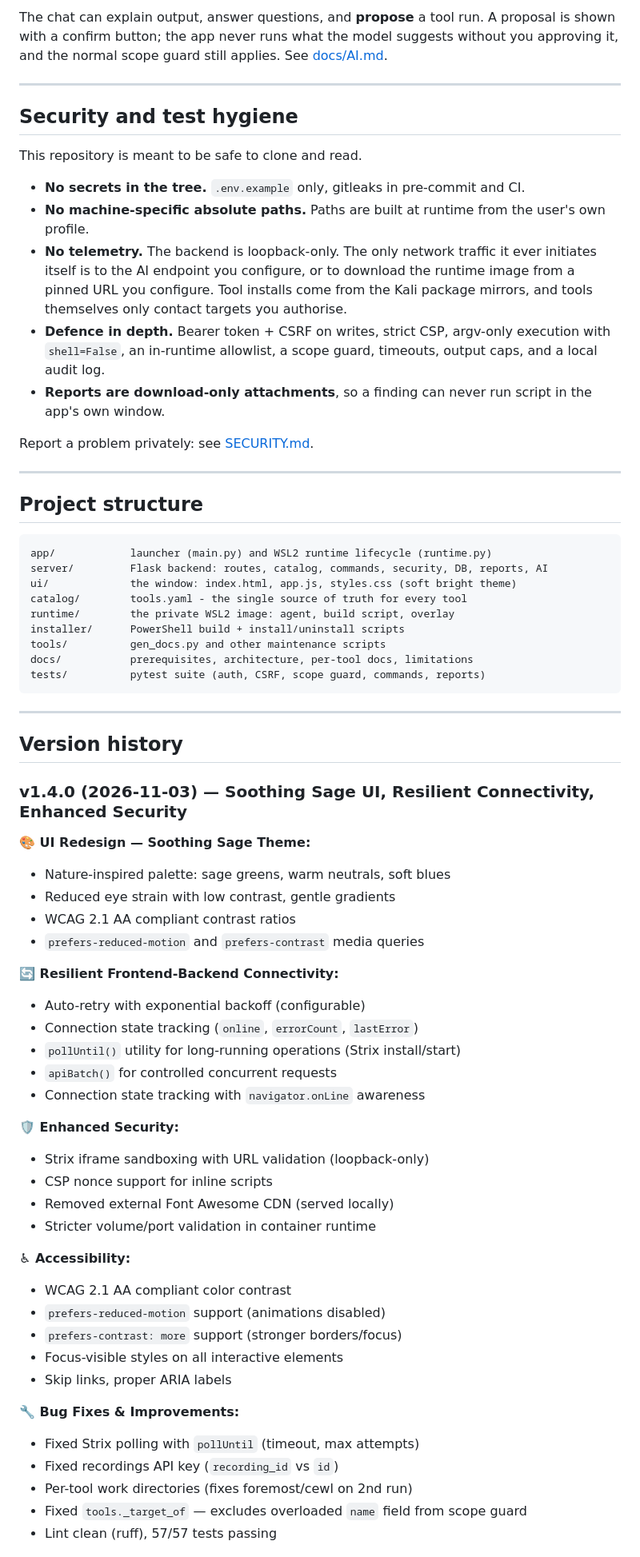
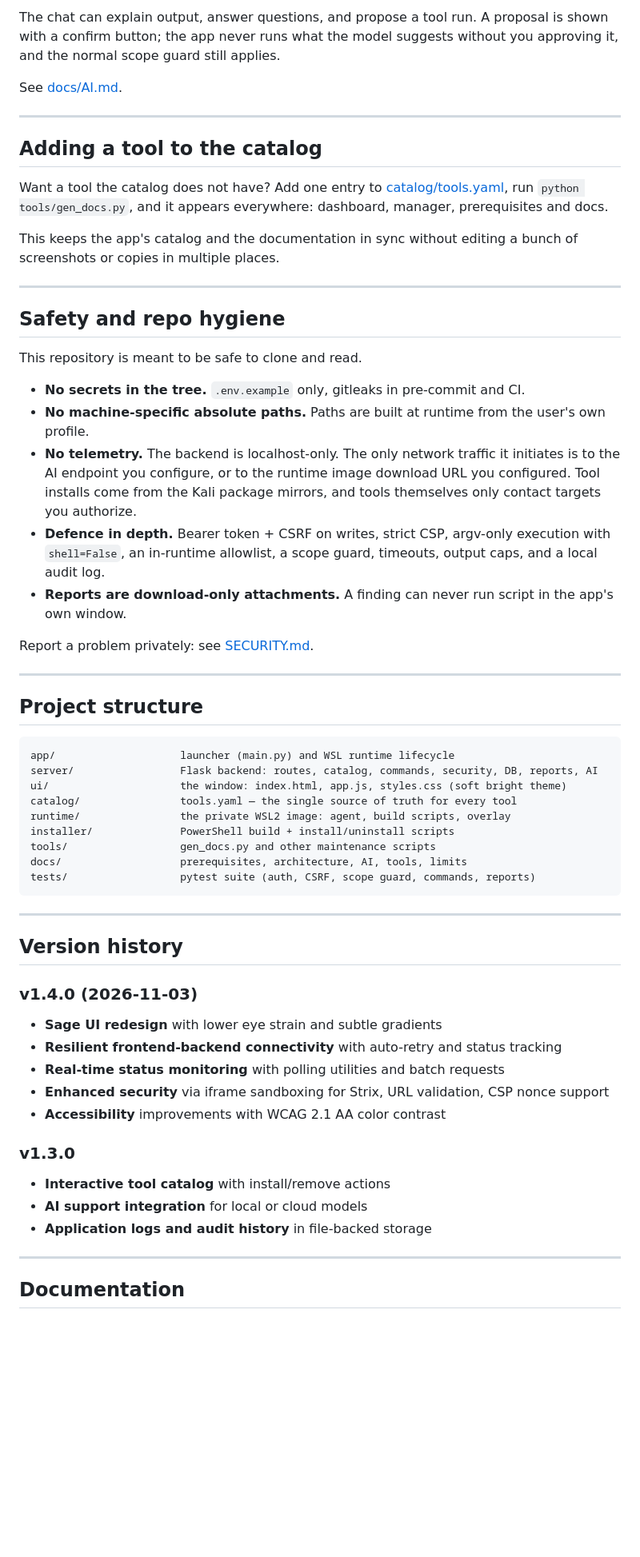
Before and after one commit to sazid63/KaliDesk, a Markdown page: README.md, the part around one of its changes. Shown at 80% size. Rendered like a GitHub page; blank space fills up the shorter version.

Commit message:
Refresh KaliDesk README with a restrained security-workbench visual theme

````diff
--- a/README.md
+++ b/README.md
@@ -217,28 +199,27 @@ You do not need the AI to use any tool. If you want it:
 
-The chat can explain output, answer questions, and **propose** a tool run. A
-proposal is shown with a confirm button; the app never runs what the model
-suggests without you approving it, and the normal scope guard still applies. See
-[docs/AI.md](docs/AI.md).
+The chat can explain output, answer questions, and propose a tool run. A proposal is shown with a confirm button; the app never runs what the model suggests without you approving it, and the normal scope guard still applies.
+
+See [docs/AI.md](docs/AI.md).
 
 ---
 
-## Security and test hygiene
+## Adding a tool to the catalog
+
+Want a tool the catalog does not have? Add one entry to [catalog/tools.yaml](catalog/tools.yaml), run `python tools/gen_docs.py`, and it appears everywhere: dashboard, manager, prerequisites and docs.
+
+This keeps the app's catalog and the documentation in sync without editing a bunch of screenshots or copies in multiple places.
+
+---
+
+## Safety and repo hygiene
 
 This repository is meant to be safe to clone and read.
 
 - **No secrets in the tree.** `.env.example` only, gitleaks in pre-commit and CI.
-- **No machine-specific absolute paths.** Paths are built at runtime from the
-  user's own profile.
-- **No telemetry.** The backend is loopback-only. The only network traffic it
-  ever initiates itself is to the AI endpoint you configure, or to download
-  the runtime image from a pinned URL you configure. Tool installs come from
-  the Kali package mirrors, and tools themselves only contact targets you
-  authorise.
-- **Defence in depth.** Bearer token + CSRF on writes, strict CSP, argv-only
-  execution with `shell=False`, an in-runtime allowlist, a scope guard, timeouts,
-  output caps, and a local audit log.
-- **Reports are download-only attachments**, so a finding can never run script
-  in the app's own window.
+- **No machine-specific absolute paths.** Paths are built at runtime from the user's own profile.
+- **No telemetry.** The backend is localhost-only. The only network traffic it initiates is to the AI endpoint you configure, or to the runtime image download URL you configured. Tool installs come from the Kali package mirrors, and tools themselves only contact targets you authorize.
+- **Defence in depth.** Bearer token + CSRF on writes, strict CSP, argv-only execution with `shell=False`, an in-runtime allowlist, a scope guard, timeouts, output caps, and a local audit log.
+- **Reports are download-only attachments.** A finding can never run script in the app's own window.
 
 Report a problem privately: see [SECURITY.md](SECURITY.md).
 
@@ -246,54 +227,37 @@ Report a problem privately: see [SECURITY.md](SECURITY.md).
 
 ## Project structure
 
-```
-app/            launcher (main.py) and WSL2 runtime lifecycle (runtime.py)
-server/         Flask backend: routes, catalog, commands, security, DB, reports, AI
-ui/             the window: index.html, app.js, styles.css (soft bright theme)
-catalog/        tools.yaml - the single source of truth for every tool
-runtime/        the private WSL2 image: agent, build script, overlay
-installer/      PowerShell build + install/uninstall scripts
-tools/          gen_docs.py and other maintenance scripts
-docs/           prerequisites, architecture, per-tool docs, limitations
-tests/          pytest suite (auth, CSRF, scope guard, commands, reports)
+```text
+app/                    launcher (main.py) and WSL runtime lifecycle
+server/                 Flask backend: routes, catalog, commands, security, DB, reports, AI
+ui/                     the window: index.html, app.js, styles.css (soft bright theme)
+catalog/                tools.yaml — the single source of truth for every tool
+runtime/                the private WSL2 image: agent, build scripts, overlay
+installer/              PowerShell build + install/uninstall scripts
+tools/                  gen_docs.py and other maintenance scripts
+docs/                   prerequisites, architecture, AI, tools, limits
+tests/                  pytest suite (auth, CSRF, scope guard, commands, reports)
 ```
 
 ---
 
 ## Version history
 
-### v1.4.0 (2026-11-03) — Soothing Sage UI, Resilient Connectivity, Enhanced Security
+### v1.4.0 (2026-11-03)
 
-**🎨 UI Redesign — Soothing Sage Theme:**
-- Nature-inspired palette: sage greens, warm neutrals, soft blues
-- Reduced eye strain with low contrast, gentle gradients
-- WCAG 2.1 AA compliant contrast ratios
-- `prefers-reduced-motion` and `prefers-contrast` media queries
+- **Sage UI redesign** with lower eye strain and subtle gradients
+- **Resilient frontend-backend connectivity** with auto-retry and status tracking
+- **Real-time status monitoring** with polling utilities and batch requests
+- **Enhanced security** via iframe sandboxing for Strix, URL validation, CSP nonce support
+- **Accessibility** improvements with WCAG 2.1 AA color contrast
 
-**🔄 Resilient Frontend-Backend Connectivity:**
-- Auto-retry with exponential backoff (configurable)
-- Connection state tracking (`online`, `errorCount`, `lastError`)
-- `pollUntil()` utility for long-running operations (Strix install/start)
-- `apiBatch()` for controlled concurrent requests
-- Connection state tracking with `navigator.onLine` awareness
+### v1.3.0
 
-**🛡️ Enhanced Security:**
-- Strix iframe sandboxing with URL validation (loopback-only)
-- CSP nonce support for inline scripts
-- Removed external Font Awesome CDN (served locally)
-- Stricter volume/port validation in container runtime
+- **Interactive tool catalog** with install/remove actions
+- **AI support integration** for local or cloud models
+- **Application logs and audit history** in file-backed storage
 
-**♿ Accessibility:**
-- WCAG 2.1 AA compliant color contrast
-- `prefers-reduced-motion` support (animations disabled)
-- `prefers-contrast: more` support (stronger borders/focus)
-- Focus-visible styles on all interactive elements
-- Skip links, proper ARIA labels
+---
 
-**🔧 Bug Fixes & Improvements:**
-- Fixed Strix polling with `pollUntil` (timeout, max attempts)
-- Fixed recordings API key (`recording_id` vs `id`)
-- Per-tool work directories (fixes foremost/cewl on 2nd run)
-- Fixed `tools._target_of` — excludes overloaded `name` field from scope guard
-- Lint clean (ruff), 57/57 tests passing
+## Documentation
 
````
Also changed, not shown: other parts of README.md (+104 -187 lines).
